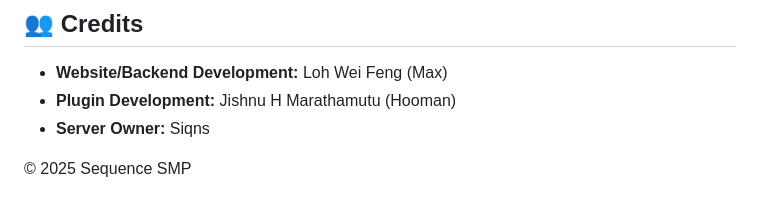
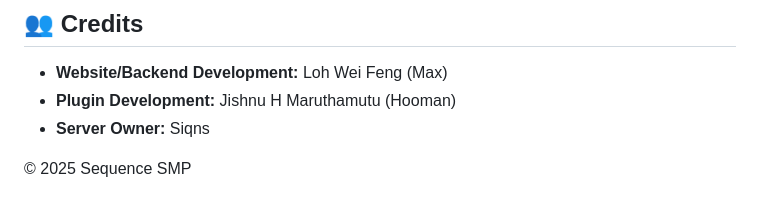
Before and after one commit to Maxllh7809/Sequence-SMP-Site, a Markdown page: README.md, the part around the change. Drawn GitHub-style.

```diff
--- a/README.md
+++ b/README.md
@@ -69,7 +69,7 @@ To add or change images, open `index.html` and look for the `scrolling-gallery-t
 ## 👥 Credits
 
 *   **Website/Backend Development:** Loh Wei Feng (Max)
-*   **Plugin Development:** Jishnu H Marathamutu (Hooman)
+*   **Plugin Development:** Jishnu H Maruthamutu (Hooman)
 *   **Server Owner:** Siqns
 
 &copy; 2025 Sequence SMP
```
